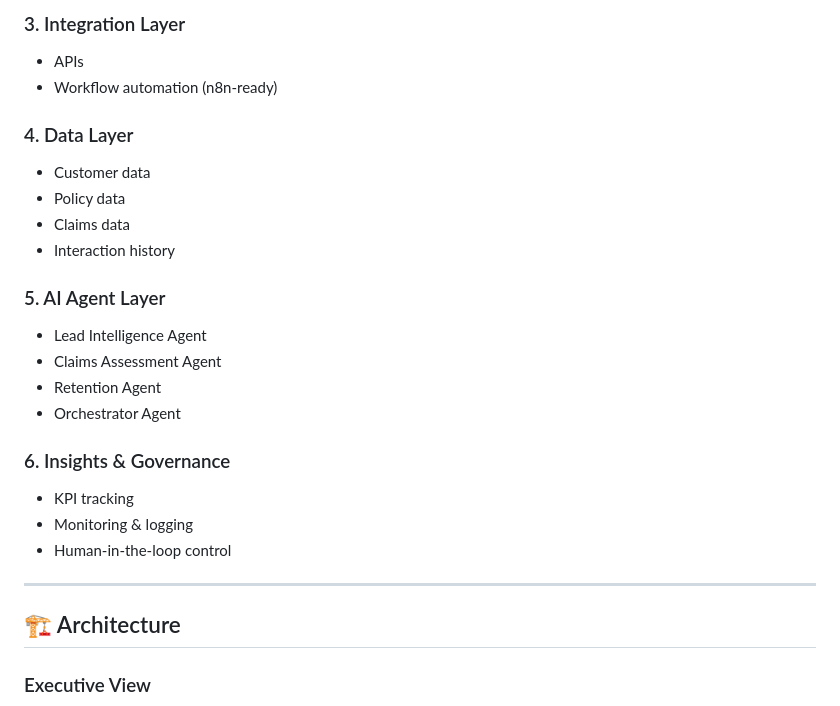
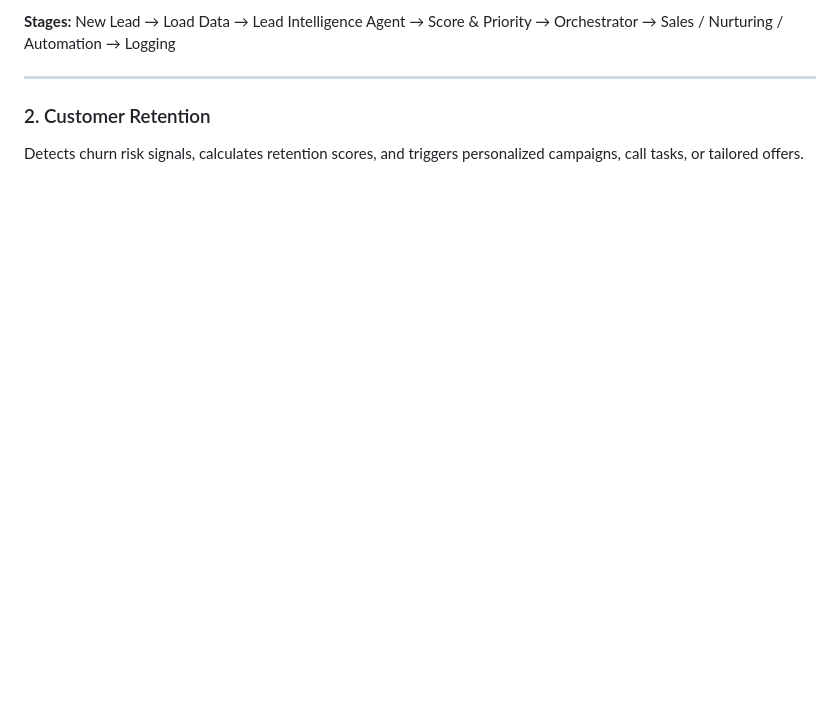
Before and after one commit to davidbarone1970-dotcom/insure-ai, a Markdown page: README.md, the part around one of its changes. GitHub-like rendering; blank space fills up the shorter version.

```diff
--- a/README.md
+++ b/README.md
@@ -60,28 +66,9 @@ INSURE.AI introduces a layered transformation model:
 
-### 3. Integration Layer
-- APIs
-- Workflow automation (n8n-ready)
-
-### 4. Data Layer
-- Customer data
-- Policy data
-- Claims data
-- Interaction history
-
-### 5. AI Agent Layer
-- Lead Intelligence Agent
-- Claims Assessment Agent
-- Retention Agent
-- Orchestrator Agent
-
-### 6. Insights & Governance
-- KPI tracking
-- Monitoring & logging
-- Human-in-the-loop control
+**Stages:** New Lead → Load Data → Lead Intelligence Agent → Score & Priority → Orchestrator → Sales / Nurturing / Automation → Logging
 
 ---
 
-## 🏗️ Architecture
+### 2. Customer Retention
 
-### Executive View
+Detects churn risk signals, calculates retention scores, and triggers personalized campaigns, call tasks, or tailored offers.
 
```
Also changed, not shown: other parts of README.md (+144 -128 lines).
